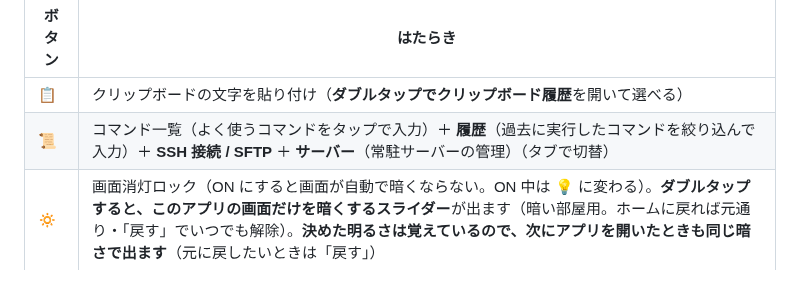
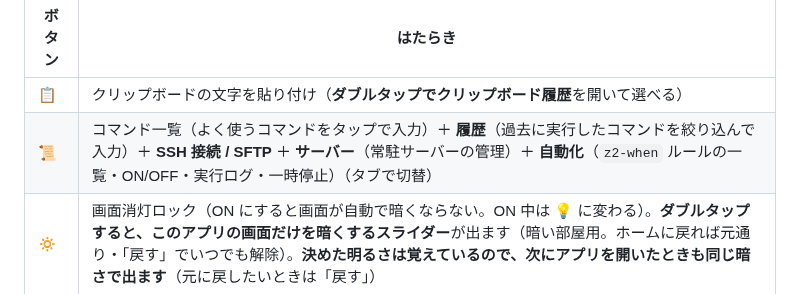
Before and after one commit to orgsonai/z2term, a Markdown page: docs/ja/HANDBOOK.md, the part around the change. Rendered like a GitHub page.

```diff
--- a/docs/ja/HANDBOOK.md
+++ b/docs/ja/HANDBOOK.md
@@ -57,7 +57,7 @@
 | ボタン | はたらき |
 |---|---|
 | 📋 | クリップボードの文字を貼り付け（**ダブルタップでクリップボード履歴**を開いて選べる） |
-| 📜 | コマンド一覧（よく使うコマンドをタップで入力）＋ **履歴**（過去に実行したコマンドを絞り込んで入力）＋ **SSH 接続 / SFTP** ＋ **サーバー**（常駐サーバーの管理）（タブで切替） |
+| 📜 | コマンド一覧（よく使うコマンドをタップで入力）＋ **履歴**（過去に実行したコマンドを絞り込んで入力）＋ **SSH 接続 / SFTP** ＋ **サーバー**（常駐サーバーの管理）＋ **自動化**（`z2-when` ルールの一覧・ON/OFF・実行ログ・一時停止）（タブで切替） |
 | 🔅 | 画面消灯ロック（ON にすると画面が自動で暗くならない。ON 中は 💡 に変わる）。**ダブルタップすると、このアプリの画面だけを暗くするスライダー**が出ます（暗い部屋用。ホームに戻れば元通り・「戻す」でいつでも解除）。**決めた明るさは覚えているので、次にアプリを開いたときも同じ暗さで出ます**（元に戻したいときは「戻す」） |
 | 🔒 | バックグラウンド常駐（ON のあいだは画面を閉じても端末が動き続ける。ON 中は 🔒、OFF は 🔓）。**常駐サーバーを動かしている間は 🔒 が薄くなり切り替えられません**（サーバーがアプリを裏で生かし続けているので、ここで OFF にしても意味がないため）。この状態で 🔒 を押すと、**「セッションだけ終了」／「全部停止して終了」**を選ぶ画面が出ます（後述） |
 | 🔍 | 画面の文字を検索（↑↓ で前後ジャンプ。**検索中は右のスクロールバーに見つかった場所の目盛りが出る**ので、どこに固まっているか分かります（目盛りをタップでそこへ移動）。入力欄は**タップした位置にカーソル**が移り、途中の打ち直しができます） |
```
Also changed, not shown: docs/en/HANDBOOK.md (+1 -1 lines).
